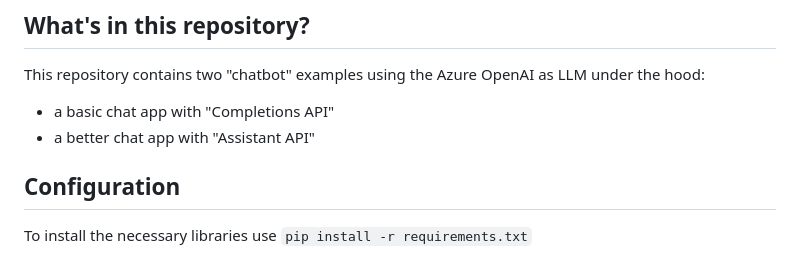
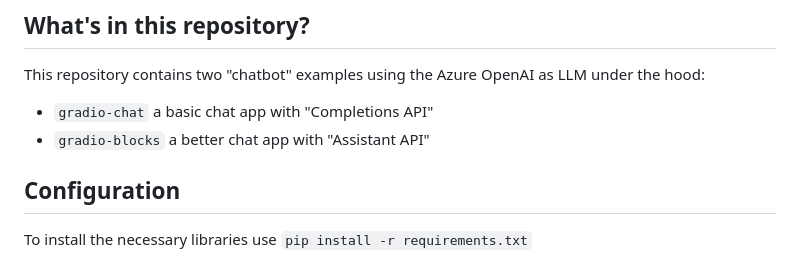
Before and after one commit to pxl-research/tai-llm-demos, a Markdown page: README.md, the part around one of its changes. GitHub-like rendering.

```diff
--- a/README.md
+++ b/README.md
@@ -2,8 +2,8 @@
 
 ## What's in this repository?
 This repository contains two "chatbot" examples using the Azure OpenAI as LLM under the hood:
-- a basic chat app with "Completions API"
-- a better chat app with "Assistant API"
+- `gradio-chat` a basic chat app with "Completions API"
+- `gradio-blocks` a better chat app with "Assistant API"
 
 ## Configuration
 To install the necessary libraries use `pip install -r requirements.txt`
```
Also changed, not shown: other parts of README.md (+8 -0 lines), assets/screenshots/gradio-blocks.png (added), assets/screenshots/gradio-chat.png (added).
